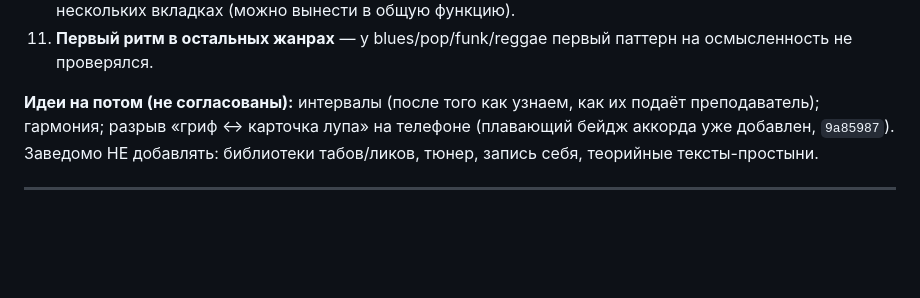
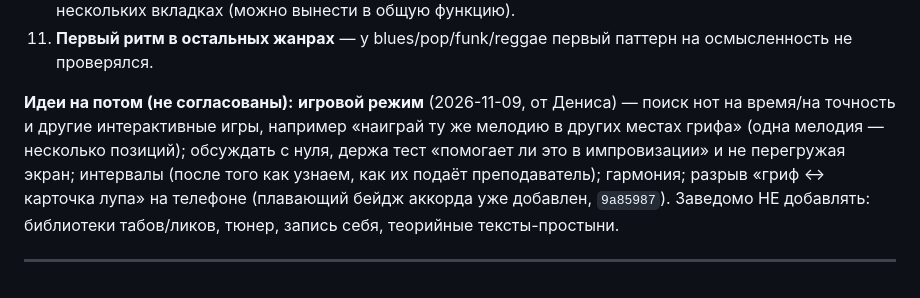
Before and after one commit to enterteinment42/penta-trainer, a Markdown page: CLAUDE-LOCAL-FOCUS.md, the part around the change. Drawn GitHub-style; blank space fills up the shorter version.

Commit message:
focus: idea - game mode (find notes, replay melody in other positions)
Co-Authored-By: Claude Sonnet 5.5 <noreply@anthropic.com>

```diff
--- a/CLAUDE-LOCAL-FOCUS.md
+++ b/CLAUDE-LOCAL-FOCUS.md
@@ -21,6 +21,6 @@
 10. **Мелочи из аудита** (🟢): рассинхрон глобальных тумблеров между карточками прогрессий; ▶ наезжает на заголовок позиции в «Аккордах»; полоса-барре у Open-аппликатур; dim7/aug вторые позиции без пометки «обращение»; jamPrefs ключуются именем прогрессии; копипаста обработчиков касаний нот в нескольких вкладках (можно вынести в общую функцию).
 11. **Первый ритм в остальных жанрах** — у blues/pop/funk/reggae первый паттерн на осмысленность не проверялся.
 
-**Идеи на потом (не согласованы):** интервалы (после того как узнаем, как их подаёт преподаватель); гармония; разрыв «гриф ↔ карточка лупа» на телефоне (плавающий бейдж аккорда уже добавлен, `9a85987`). Заведомо НЕ добавлять: библиотеки табов/ликов, тюнер, запись себя, теорийные тексты-простыни.
+**Идеи на потом (не согласованы):** **игровой режим** (2026-11-09, от Дениса) — поиск нот на время/на точность и другие интерактивные игры, например «наиграй ту же мелодию в других местах грифа» (одна мелодия — несколько позиций); обсуждать с нуля, держа тест «помогает ли это в импровизации» и не перегружая экран; интервалы (после того как узнаем, как их подаёт преподаватель); гармония; разрыв «гриф ↔ карточка лупа» на телефоне (плавающий бейдж аккорда уже добавлен, `9a85987`). Заведомо НЕ добавлять: библиотеки табов/ликов, тюнер, запись себя, теорийные тексты-простыни.
 
 ---
```
